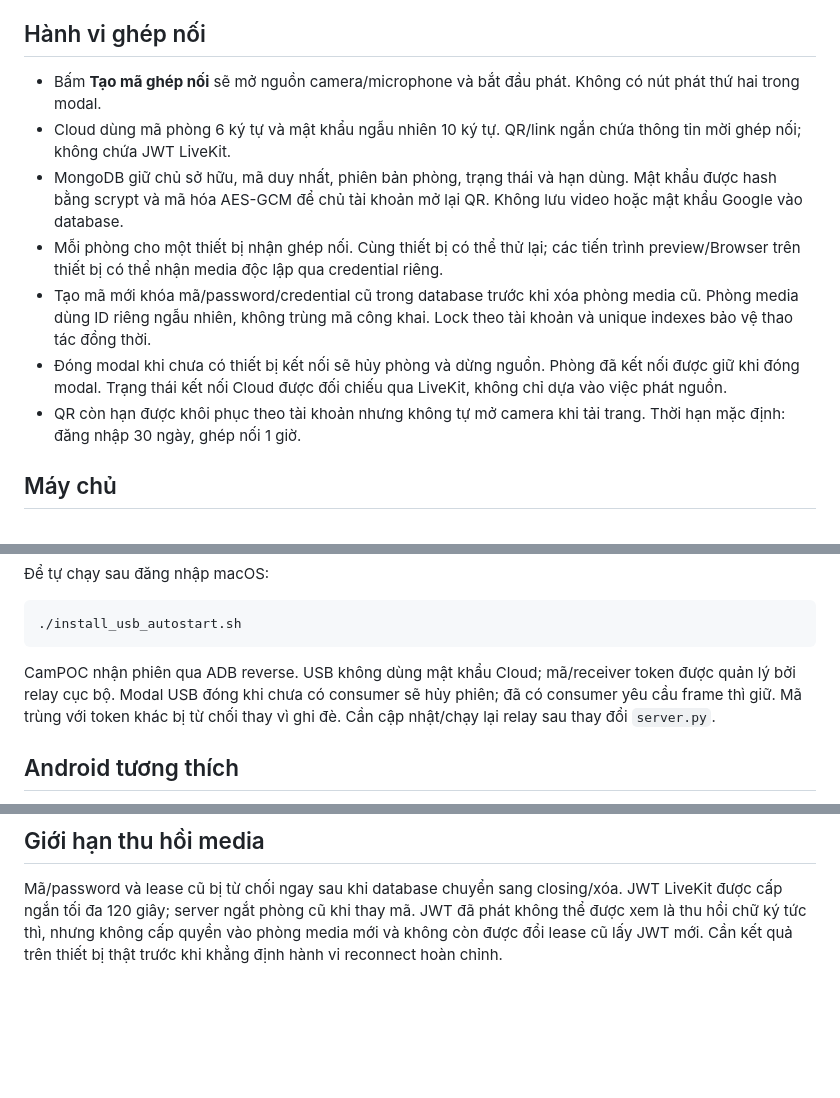
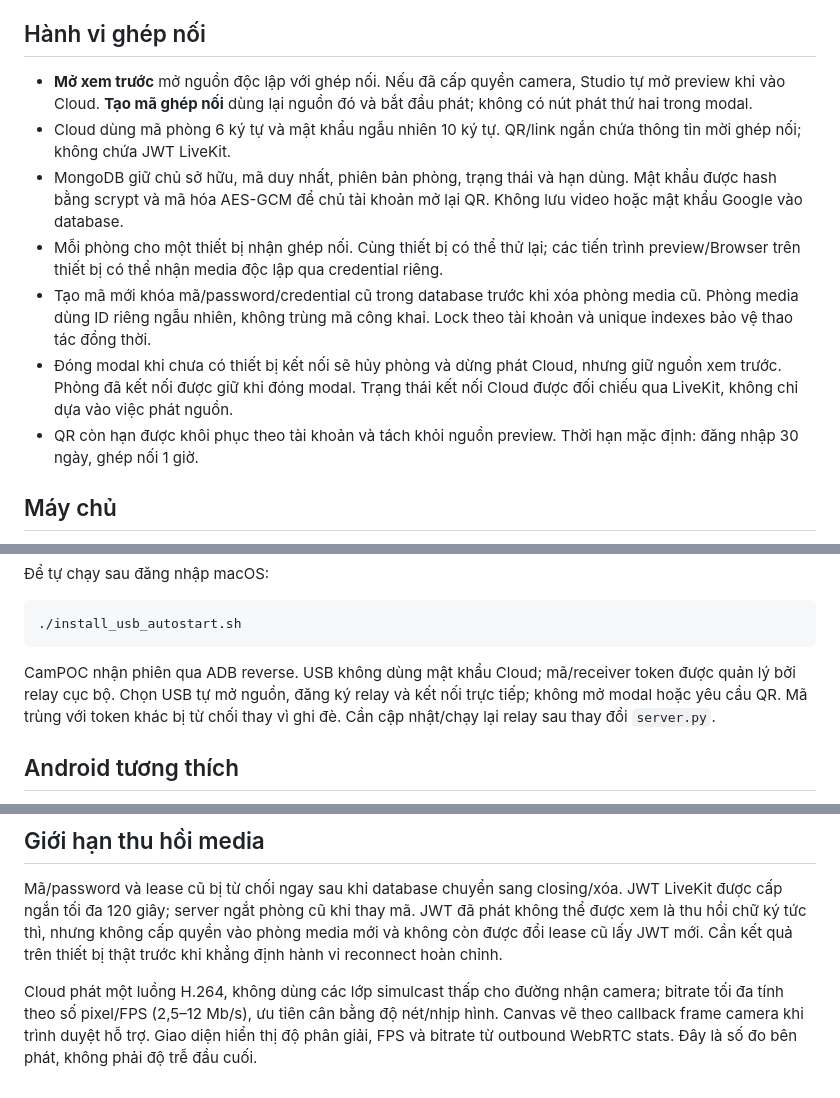
Before and after one commit to HelloDuongNha/camStudio, a Markdown page: README.md, 3 parts joined by grey strips. GitHub-like rendering; blank space fills up the shorter version.

Commit message:
Document device validation and revised preview behavior

````diff
--- a/README.md
+++ b/README.md
@@ -4,13 +4,13 @@ Studio phát camera/OBS từ máy tính tới CamPOC qua LiveKit Cloud hoặc re
 
 ## Hành vi ghép nối
 
-- Bấm **Tạo mã ghép nối** sẽ mở nguồn camera/microphone và bắt đầu phát. Không có nút phát thứ hai trong modal.
+- **Mở xem trước** mở nguồn độc lập với ghép nối. Nếu đã cấp quyền camera, Studio tự mở preview khi vào Cloud. **Tạo mã ghép nối** dùng lại nguồn đó và bắt đầu phát; không có nút phát thứ hai trong modal.
 - Cloud dùng mã phòng 6 ký tự và mật khẩu ngẫu nhiên 10 ký tự. QR/link ngắn chứa thông tin mời ghép nối; không chứa JWT LiveKit.
 - MongoDB giữ chủ sở hữu, mã duy nhất, phiên bản phòng, trạng thái và hạn dùng. Mật khẩu được hash bằng scrypt và mã hóa AES-GCM để chủ tài khoản mở lại QR. Không lưu video hoặc mật khẩu Google vào database.
 - Mỗi phòng cho một thiết bị nhận ghép nối. Cùng thiết bị có thể thử lại; các tiến trình preview/Browser trên thiết bị có thể nhận media độc lập qua credential riêng.
 - Tạo mã mới khóa mã/password/credential cũ trong database trước khi xóa phòng media cũ. Phòng media dùng ID riêng ngẫu nhiên, không trùng mã công khai. Lock theo tài khoản và unique indexes bảo vệ thao tác đồng thời.
-- Đóng modal khi chưa có thiết bị kết nối sẽ hủy phòng và dừng nguồn. Phòng đã kết nối được giữ khi đóng modal. Trạng thái kết nối Cloud được đối chiếu qua LiveKit, không chỉ dựa vào việc phát nguồn.
-- QR còn hạn được khôi phục theo tài khoản nhưng không tự mở camera khi tải trang. Thời hạn mặc định: đăng nhập 30 ngày, ghép nối 1 giờ.
+- Đóng modal khi chưa có thiết bị kết nối sẽ hủy phòng và dừng phát Cloud, nhưng giữ nguồn xem trước. Phòng đã kết nối được giữ khi đóng modal. Trạng thái kết nối Cloud được đối chiếu qua LiveKit, không chỉ dựa vào việc phát nguồn.
+- QR còn hạn được khôi phục theo tài khoản và tách khỏi nguồn preview. Thời hạn mặc định: đăng nhập 30 ngày, ghép nối 1 giờ.
 
 ## Máy chủ
 
@@ -58,7 +58,7 @@ Giao diện: `https://campoc.onrender.com/?transport=usb` (cũng yêu cầu đă
 ./install_usb_autostart.sh
 ```
 
-CamPOC nhận phiên qua ADB reverse. USB không dùng mật khẩu Cloud; mã/receiver token được quản lý bởi relay cục bộ. Modal USB đóng khi chưa có consumer sẽ hủy phiên; đã có consumer yêu cầu frame thì giữ. Mã trùng với token khác bị từ chối thay vì ghi đè. Cần cập nhật/chạy lại relay sau thay đổi `server.py`.
+CamPOC nhận phiên qua ADB reverse. USB không dùng mật khẩu Cloud; mã/receiver token được quản lý bởi relay cục bộ. Chọn USB tự mở nguồn, đăng ký relay và kết nối trực tiếp; không mở modal hoặc yêu cầu QR. Mã trùng với token khác bị từ chối thay vì ghi đè. Cần cập nhật/chạy lại relay sau thay đổi `server.py`.
 
 ## Android tương thích
 
@@ -90,3 +90,5 @@ Trang đo camera độc lập `/camera-check.html` và bảng `/camera-pattern.h
 ## Giới hạn thu hồi media
 
 Mã/password và lease cũ bị từ chối ngay sau khi database chuyển sang closing/xóa. JWT LiveKit được cấp ngắn tối đa 120 giây; server ngắt phòng cũ khi thay mã. JWT đã phát không thể được xem là thu hồi chữ ký tức thì, nhưng không cấp quyền vào phòng media mới và không còn được đổi lease cũ lấy JWT mới. Cần kết quả trên thiết bị thật trước khi khẳng định hành vi reconnect hoàn chỉnh.
+
+Cloud phát một luồng H.264, không dùng các lớp simulcast thấp cho đường nhận camera; bitrate tối đa tính theo số pixel/FPS (2,5–12 Mb/s), ưu tiên cân bằng độ nét/nhịp hình. Canvas vẽ theo callback frame camera khi trình duyệt hỗ trợ. Giao diện hiển thị độ phân giải, FPS và bitrate từ outbound WebRTC stats. Đây là số đo bên phát, không phải độ trễ đầu cuối.
````
Also changed, not shown: docs/GOAL_LOGIN_PAIRING.md (+9 -0 lines).
